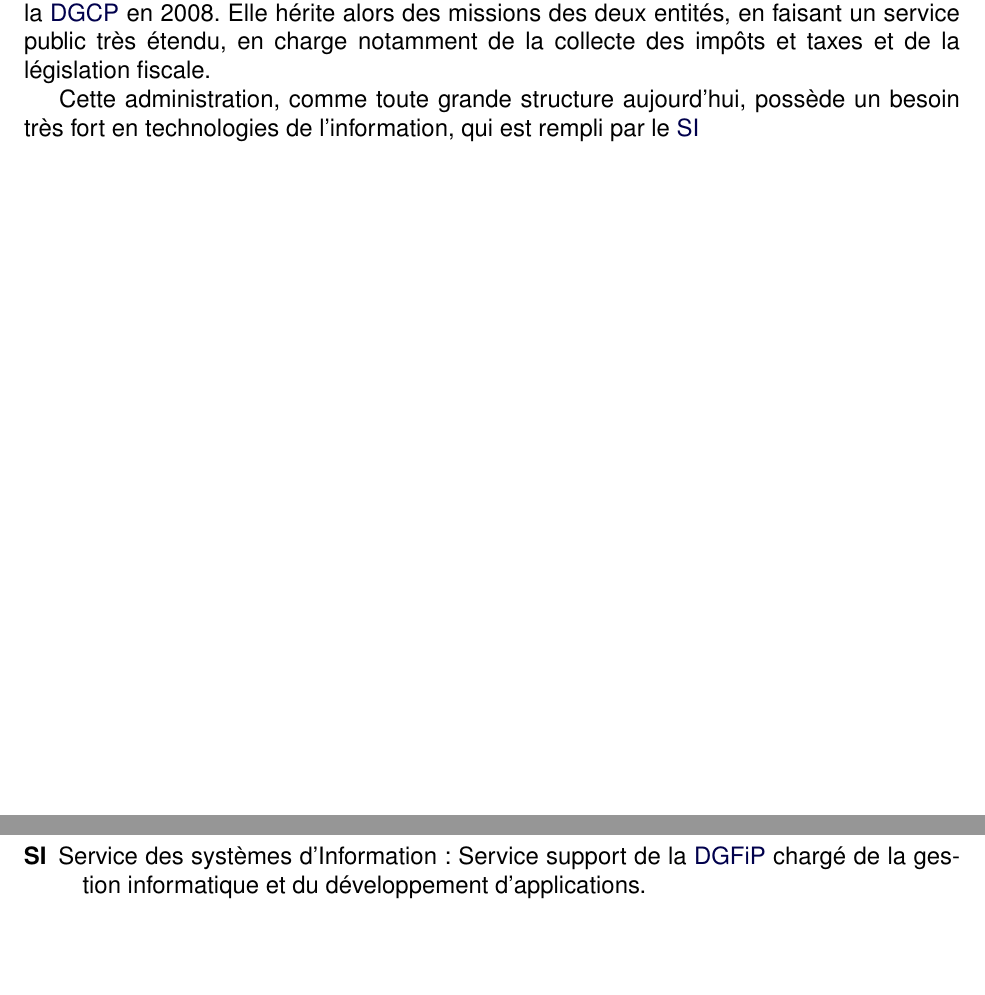
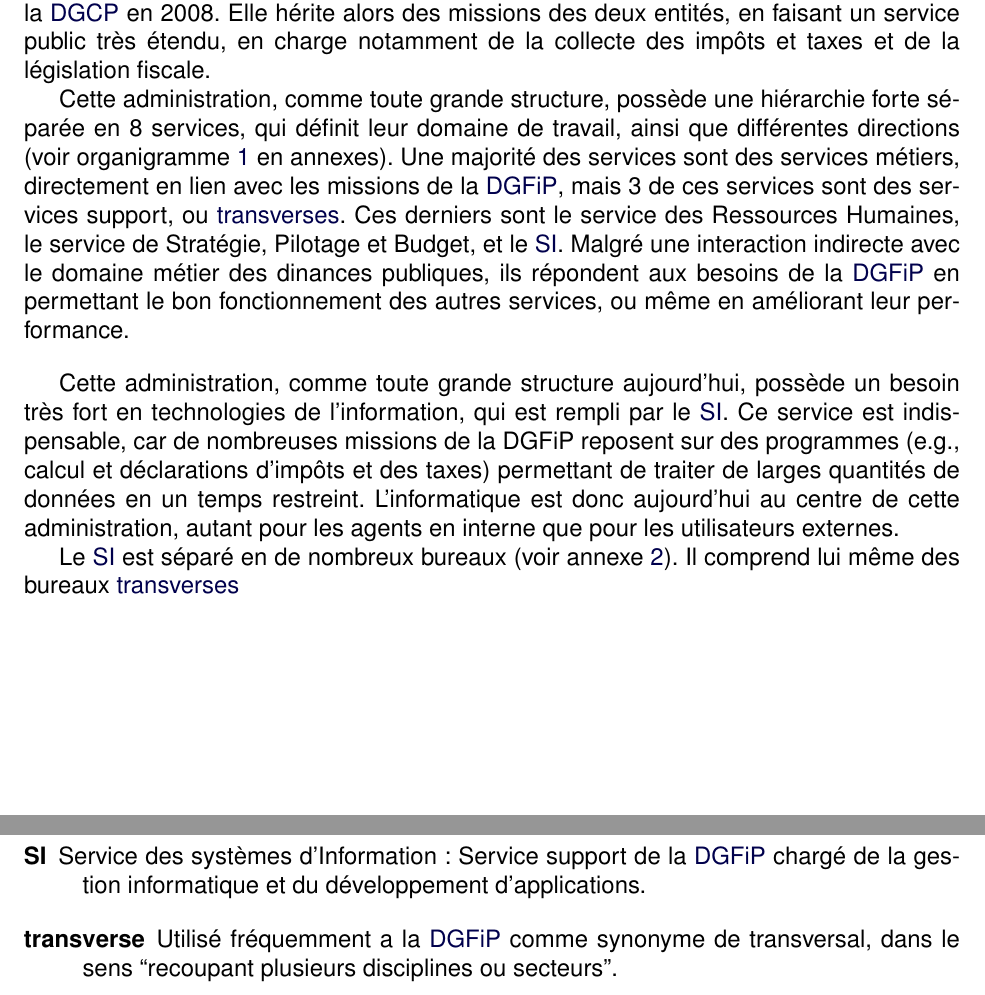
Before and after one commit to OscarGlo/rapport-pfe, a LaTeX book (rapport.tex, which reads glos.tex): two parts of pages 6 and 13 of 17, joined at a grey line, cut so that both start at the same text, the shorter picture padded with empty space. Compiled offline with pdfLaTeX.

Commit message:
Début chapitre 1

```diff
--- a/glos.tex
+++ b/glos.tex
@@ -31,6 +31,12 @@
 	{Bu\-reau du SI des pro\-fes\-sion\-nels}
 	{Bureau dépendant de la \gls{DPN}, chargé}
 
+\newglossaryentry{transverse}{
+    name={trans\-ver\-se},
+	type=admin,
+    description={Utilisé fréquemment a la \gls{DGFiP} comme synonyme de transversal, dans le sens ``recoupant plusieurs disciplines ou secteurs''}
+}
+
 % TECHNIQUE
 \acronymdesc{tech}{TAL}
 	{trai\-te\-ment au\-to\-ma\-tique du lan\-gage}
--- a/rapport.tex
+++ b/rapport.tex
@@ -45,9 +45,9 @@
 \newcommand\anneximage[3]{
 	\begin{figure}
 		\centering
-		\label{#1}
 		\includegraphics[angle=#2,height=\textheight,width=\textwidth,keepaspectratio]{images/#1.png}
 		\caption{#3}
+		\label{#1}
 	\end{figure}
 }
 
@@ -142,9 +142,14 @@
 \chapter{La DGFiP, administration en évolution constante}
 La \gls{DGFiP} est une administration française née de la fusion de la Direction \gls{DGI} et de la \gls{DGCP} en 2008. Elle hérite alors des missions des deux entités, en faisant un service public très étendu, en charge notamment de la collecte des impôts et taxes et de la législation fiscale.
 
-Cette administration, comme toute grande structure aujourd'hui, possède un besoin très fort en technologies de l'information, qui est rempli par le \gls{SI}
+Cette administration, comme toute grande structure, possède une hiérarchie forte séparée en 8
+services, qui définit leur domaine de travail, ainsi que différentes directions (voir organigramme \ref{orga} en annexes). Une majorité des services sont des services métiers, directement en lien avec les missions de la \gls{DGFiP}, mais 3 de ces services sont des services support, ou \glspl{transverse}. Ces derniers sont le service des Ressources Humaines, le service de Stratégie, Pilotage et Budget, et le \gls{SI}. Malgré une interaction indirecte avec le domaine métier des dinances publiques, ils répondent aux besoins de la \gls{DGFiP} en permettant le bon fonctionnement des autres services, ou même en améliorant leur performance.
 
 \bigskip
+
+Cette administration, comme toute grande structure aujourd'hui, possède un besoin très fort en technologies de l'information, qui est rempli par le \gls{SI}. Ce service est indispensable, car de nombreuses missions de la DGFiP reposent sur des programmes (e.g., calcul et déclarations d'impôts et des taxes) permettant de traiter de larges quantités de données en un temps restreint. L'informatique est donc aujourd'hui au centre de cette administration, autant pour les agents en interne que pour les utilisateurs externes.
+
+Le \gls{SI} est séparé en de nombreux bureaux (voir annexe \ref{orga_si}). Il comprend lui même des bureaux \glspl{transverse}
 
 \newpage
 \chapter{L'existant: le projet \texttt{analyse-logs}}
```
Also changed, not shown: rapport.pdf, rapport.tex (2 more changed lines).
